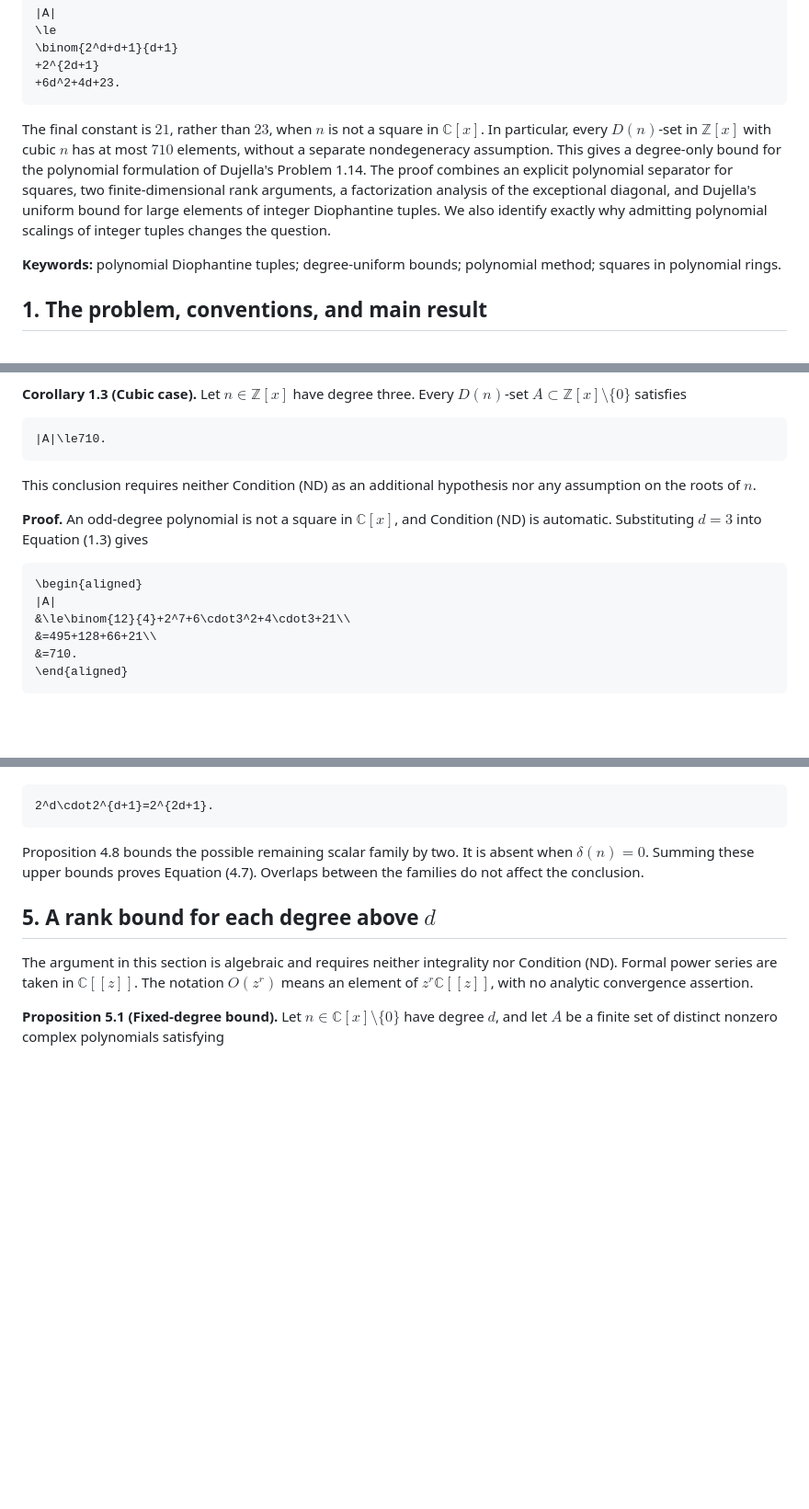
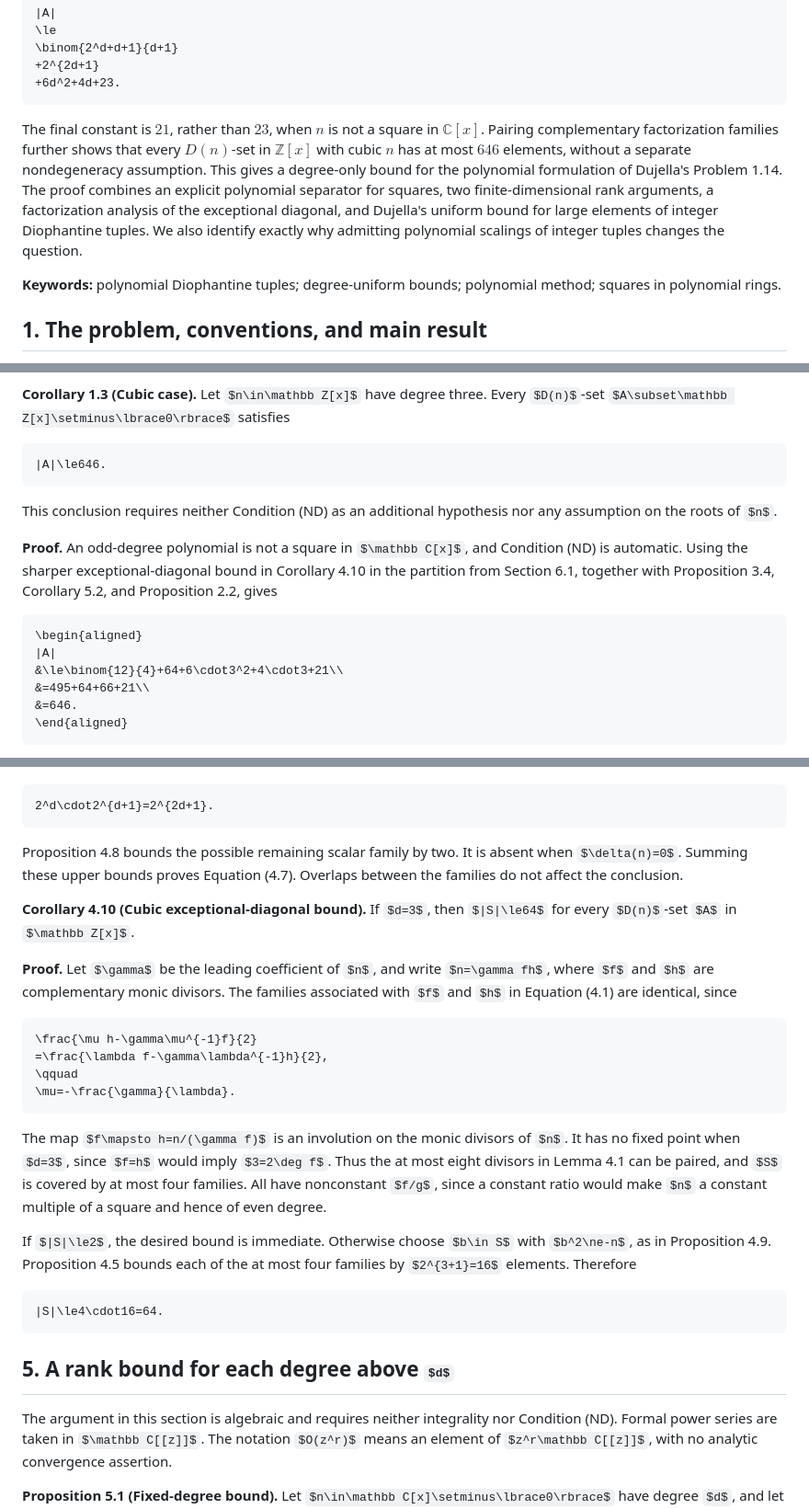
Before and after one commit to natanaelwf/Solving-Open-Problems, a Markdown page: dujella-problem-1.14/README.md, 3 parts joined by grey strips. Shown at 92% size. Drawn GitHub-style; some formulas as TeX source; blank space fills up the shorter version.

Commit message:
Sharpen the cubic bound to 646 by pairing complementary divisor families

````diff
--- a/dujella-problem-1.14/README.md
+++ b/dujella-problem-1.14/README.md
@@ -20,7 +20,7 @@ For $d=\deg n\ge1$, we prove
 +6d^2+4d+23.
 ```
 
-The final constant is $21$, rather than $23$, when $n$ is not a square in $\mathbb C[x]$. In particular, every $D(n)$-set in $\mathbb Z[x]$ with cubic $n$ has at most $710$ elements, without a separate nondegeneracy assumption. This gives a degree-only bound for the polynomial formulation of Dujella's Problem 1.14. The proof combines an explicit polynomial separator for squares, two finite-dimensional rank arguments, a factorization analysis of the exceptional diagonal, and Dujella's uniform bound for large elements of integer Diophantine tuples. We also identify exactly why admitting polynomial scalings of integer tuples changes the question.
+The final constant is $21$, rather than $23$, when $n$ is not a square in $\mathbb C[x]$. Pairing complementary factorization families further shows that every $D(n)$-set in $\mathbb Z[x]$ with cubic $n$ has at most $646$ elements, without a separate nondegeneracy assumption. This gives a degree-only bound for the polynomial formulation of Dujella's Problem 1.14. The proof combines an explicit polynomial separator for squares, two finite-dimensional rank arguments, a factorization analysis of the exceptional diagonal, and Dujella's uniform bound for large elements of integer Diophantine tuples. We also identify exactly why admitting polynomial scalings of integer tuples changes the question.
 
 **Keywords:** polynomial Diophantine tuples; degree-uniform bounds; polynomial method; squares in polynomial rings.
 
@@ -117,19 +117,19 @@ The estimate is independent of the coefficients of $n$ and of both the coefficie
 **Corollary 1.3 (Cubic case).** Let $n\in\mathbb Z[x]$ have degree three. Every $D(n)$-set $A\subset\mathbb Z[x]\setminus\lbrace0\rbrace$ satisfies
 
 ```math
-|A|\le710.
+|A|\le646.
 ```
 
 This conclusion requires neither Condition (ND) as an additional hypothesis nor any assumption on the roots of $n$.
 
-**Proof.** An odd-degree polynomial is not a square in $\mathbb C[x]$, and Condition (ND) is automatic. Substituting $d=3$ into Equation (1.3) gives
+**Proof.** An odd-degree polynomial is not a square in $\mathbb C[x]$, and Condition (ND) is automatic. Using the sharper exceptional-diagonal bound in Corollary 4.10 in the partition from Section 6.1, together with Proposition 3.4, Corollary 5.2, and Proposition 2.2, gives
 
 ```math
 \begin{aligned}
 |A|
-&\le\binom{12}{4}+2^7+6\cdot3^2+4\cdot3+21\\
-&=495+128+66+21\\
-&=710.
+&\le\binom{12}{4}+64+6\cdot3^2+4\cdot3+21\\
+&=495+64+66+21\\
+&=646.
 \end{aligned}
 ```
 
@@ -630,6 +630,25 @@ Every family with nonconstant $f/g$ contributes at most $2^{d+1}$ elements by Pr
 
 Proposition 4.8 bounds the possible remaining scalar family by two. It is absent when $\delta(n)=0$. Summing these upper bounds proves Equation (4.7). Overlaps between the families do not affect the conclusion.
 
+**Corollary 4.10 (Cubic exceptional-diagonal bound).** If $d=3$, then $|S|\le64$ for every $D(n)$-set $A$ in $\mathbb Z[x]$.
+
+**Proof.** Let $\gamma$ be the leading coefficient of $n$, and write $n=\gamma fh$, where $f$ and $h$ are complementary monic divisors. The families associated with $f$ and $h$ in Equation (4.1) are identical, since
+
+```math
+\frac{\mu h-\gamma\mu^{-1}f}{2}
+=\frac{\lambda f-\gamma\lambda^{-1}h}{2},
+\qquad
+\mu=-\frac{\gamma}{\lambda}.
+```
+
+The map $f\mapsto h=n/(\gamma f)$ is an involution on the monic divisors of $n$. It has no fixed point when $d=3$, since $f=h$ would imply $3=2\deg f$. Thus the at most eight divisors in Lemma 4.1 can be paired, and $S$ is covered by at most four families. All have nonconstant $f/g$, since a constant ratio would make $n$ a constant multiple of a square and hence of even degree.
+
+If $|S|\le2$, the desired bound is immediate. Otherwise choose $b\in S$ with $b^2\ne-n$, as in Proposition 4.9. Proposition 4.5 bounds each of the at most four families by $2^{3+1}=16$ elements. Therefore
+
+```math
+|S|\le4\cdot16=64.
+```
+
 ## 5. A rank bound for each degree above $d$
 
 The argument in this section is algebraic and requires neither integrality nor Condition (ND). Formal power series are taken in $\mathbb C[[z]]$. The notation $O(z^r)$ means an element of $z^r\mathbb C[[z]]$, with no analytic convergence assertion.
````
Also changed, not shown: other parts of dujella-problem-1.14/README.md (+1 -1 lines).
